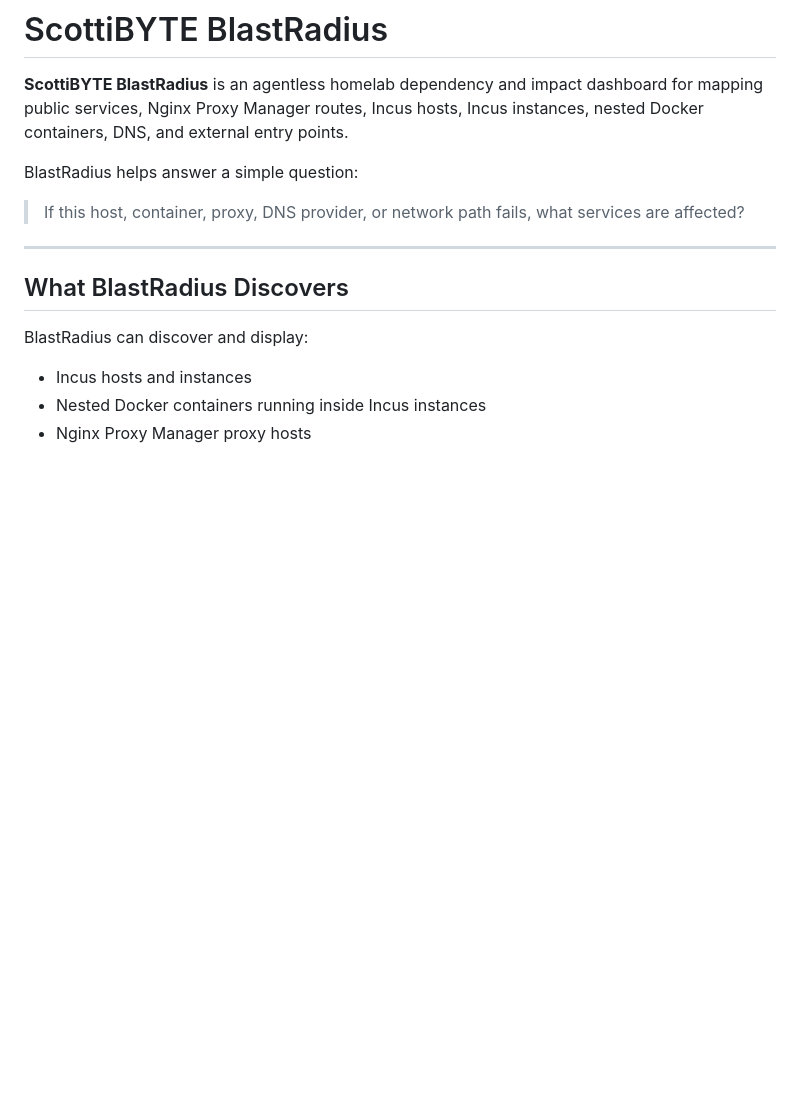
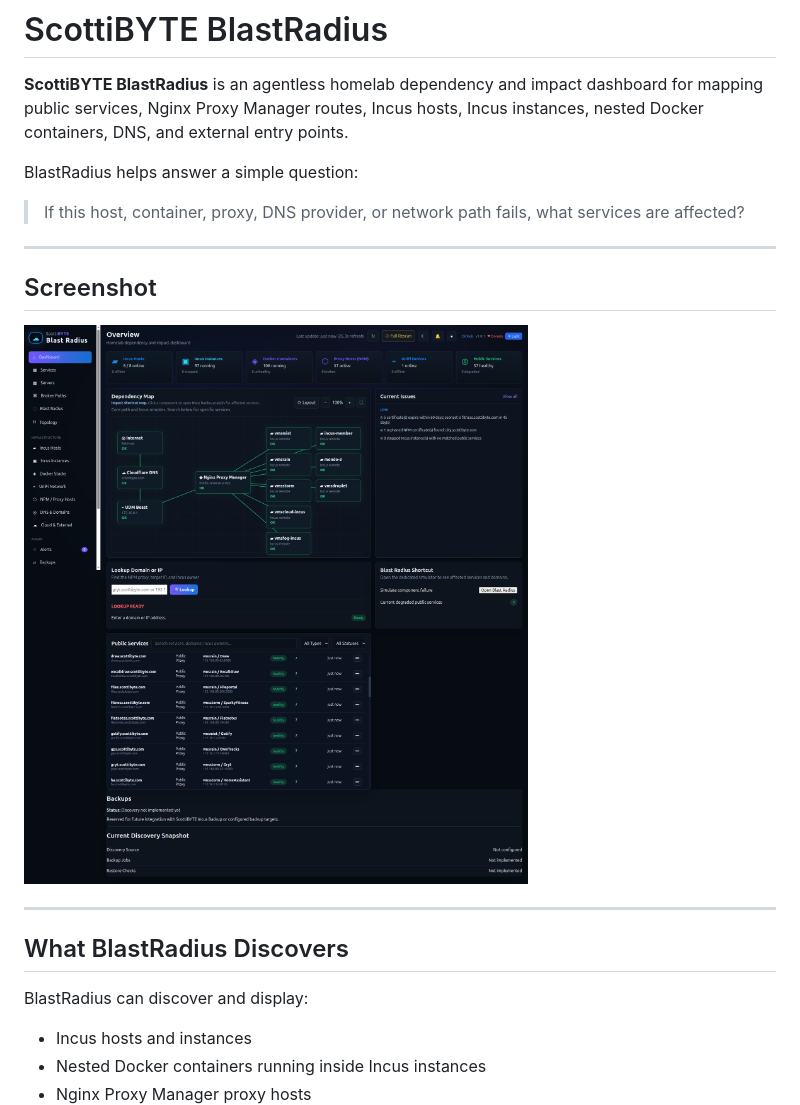
Before and after one commit to ScottiBYTE/BlastRadius, a Markdown page: README.md, the part around the change. Drawn GitHub-style; blank space fills up the shorter version.

Commit message:
Use raw dashboard screenshot URL in README

```diff
--- a/README.md
+++ b/README.md
@@ -5,6 +5,11 @@
 BlastRadius helps answer a simple question:
 
 > If this host, container, proxy, DNS provider, or network path fails, what services are affected?
+
+---
+## Screenshot
+
+![ScottiBYTE BlastRadius Dashboard](https://raw.githubusercontent.com/ScottiBYTE/BlastRadius/main/screenshots/Dashboard.png)
 
 ---
 
```
